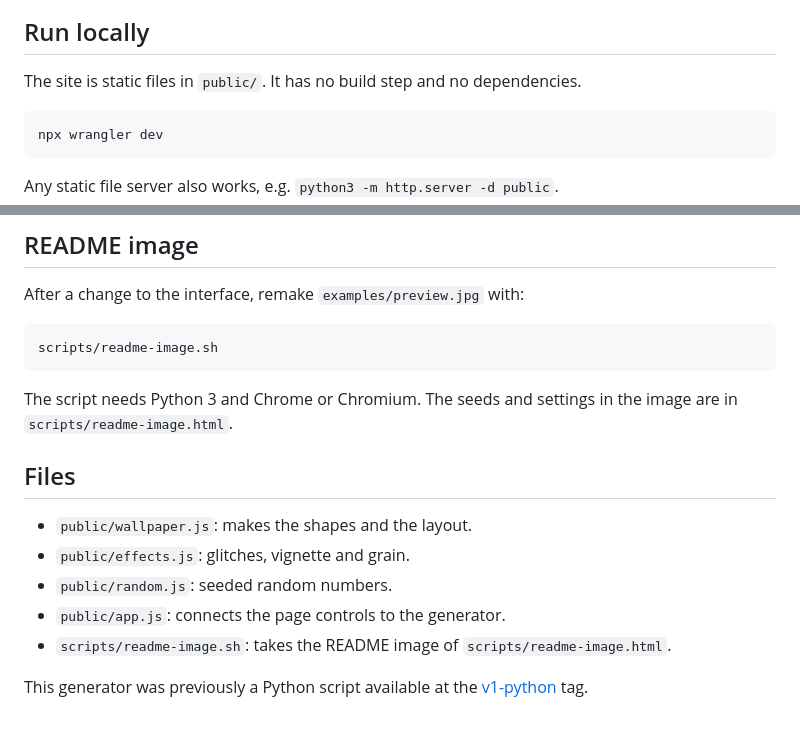
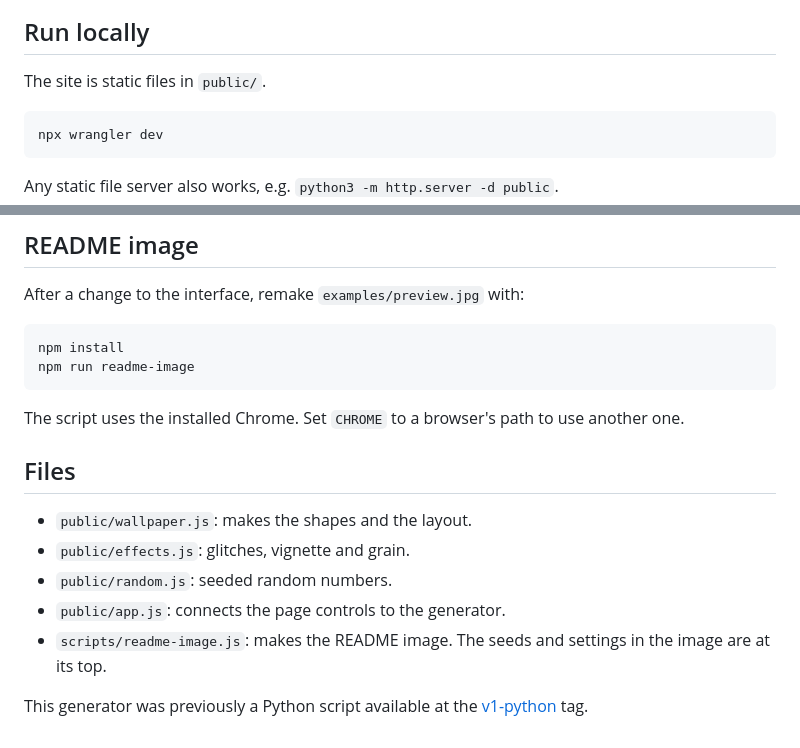
Before and after one commit to echus/cyberpunk-wallpaper-generator, a Markdown page: README.md, 2 parts joined by grey strips. Rendered like a GitHub page.

Commit message:
Make README image with Playwright

````diff
--- a/README.md
+++ b/README.md
@@ -6,7 +6,7 @@ Generate minimal, glitchy cyberpunk wallpapers.
 
 ## Run locally
 
-The site is static files in `public/`. It has no build step and no dependencies.
+The site is static files in `public/`.
 
 ```bash
 npx wrangler dev
@@ -27,10 +27,11 @@ npx wrangler deploy
 After a change to the interface, remake `examples/preview.jpg` with:
 
 ```bash
-scripts/readme-image.sh
+npm install
+npm run readme-image
 ```
 
-The script needs Python 3 and Chrome or Chromium. The seeds and settings in the image are in `scripts/readme-image.html`.
+The script uses the installed Chrome. Set `CHROME` to a browser's path to use another one.
 
 ## Files
 
@@ -38,6 +39,6 @@ The script needs Python 3 and Chrome or Chromium. The seeds and settings in the
 - `public/effects.js`: glitches, vignette and grain.
 - `public/random.js`: seeded random numbers.
 - `public/app.js`: connects the page controls to the generator.
-- `scripts/readme-image.sh`: takes the README image of `scripts/readme-image.html`.
+- `scripts/readme-image.js`: makes the README image. The seeds and settings in the image are at its top.
 
 This generator was previously a Python script available at the [v1-python](https://github.com/echus/cyberpunk-wallpaper-generator/tree/v1-python) tag.
````
Also changed, not shown: examples/preview.jpg, 5 other files.
